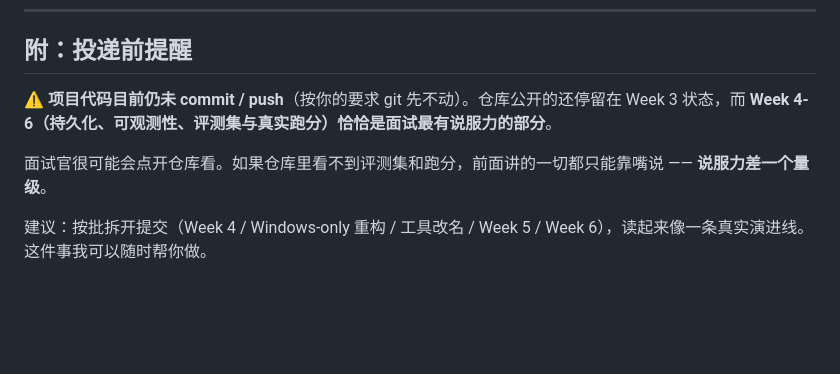
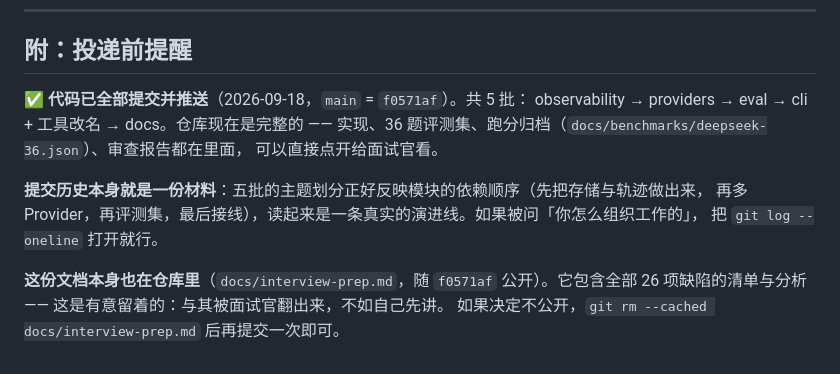
Before and after one commit to Wang-Yi-666/loca, a Markdown page: docs/interview-prep.md, the part around the change. GitHub-like rendering; blank space fills up the shorter version.

```diff
--- a/docs/interview-prep.md
+++ b/docs/interview-prep.md
@@ -774,8 +774,15 @@ all 36 task(s) check out
 
 ## 附：投递前提醒
 
-⚠️ **项目代码目前仍未 commit / push**（按你的要求 git 先不动）。仓库公开的还停留在 Week 3 状态，而 **Week 4-6（持久化、可观测性、评测集与真实跑分）恰恰是面试最有说服力的部分**。
+✅ **代码已全部提交并推送**（2026-09-18，`main` = `f0571af`）。共 5 批：
+observability → providers → eval → cli + 工具改名 → docs。仓库现在是完整的 ——
+实现、36 题评测集、跑分归档（`docs/benchmarks/deepseek-36.json`）、审查报告都在里面，
+可以直接点开给面试官看。
 
-面试官很可能会点开仓库看。如果仓库里看不到评测集和跑分，前面讲的一切都只能靠嘴说 —— **说服力差一个量级**。
+**提交历史本身就是一份材料**：五批的主题划分正好反映模块的依赖顺序（先把存储与轨迹做出来，
+再多 Provider，再评测集，最后接线），读起来是一条真实的演进线。如果被问「你怎么组织工作的」，
+把 `git log --oneline` 打开就行。
 
-建议：按批拆开提交（Week 4 / Windows-only 重构 / 工具改名 / Week 5 / Week 6），读起来像一条真实演进线。这件事我可以随时帮你做。
+**这份文档本身也在仓库里**（`docs/interview-prep.md`，随 `f0571af` 公开）。它包含全部
+26 项缺陷的清单与分析 —— 这是有意留着的：与其被面试官翻出来，不如自己先讲。
+如果决定不公开，`git rm --cached docs/interview-prep.md` 后再提交一次即可。
```
Also changed, not shown: docs/resume-project-description.md (+1 -1 lines), loca_roadmap.md (+38 -1 lines).
